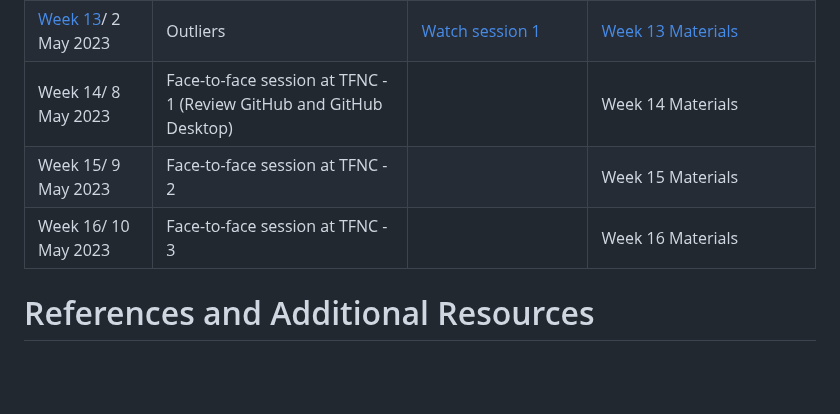
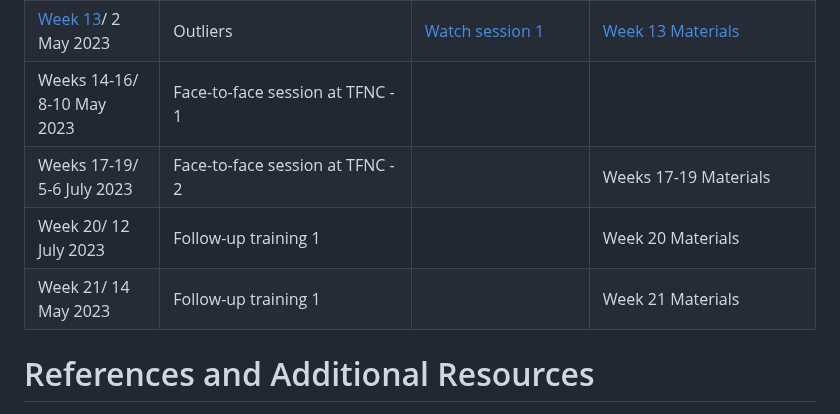
Before and after one commit to micronutrientsupport/TFNC-Training, a Markdown page: README.md, the part around the change. GitHub-like rendering; blank space fills up the shorter version.

```diff
--- a/README.md
+++ b/README.md
@@ -26,9 +26,10 @@
 | [Week 11](Week-11)/ 18 April 2023            | Calculation of household food consumption part 1                                                                          | Watch session 1 - [Part 1](https://drive.google.com/file/d/1qRAnWIvHeLRj4PRN_XuISE6CS_Q4p4iO/view?usp=sharing) - (sorry Part 2 was unrecorded)                                                                                                                            | [Week 11 Materials](https://github.com/dzvoti/TFNC-Training/blob/main/Week-11/W11_practice.R)                      |
 | [Week 12](Week-11)/ 25 April 2023            | Calculation of household food consumption part 2                                                                           | [Watch session 1](https://drive.google.com/file/d/1_mHg-Kx7zG0sA2lH-sH2BHcif-ScwU4w/view?usp=share_link)  | [Week 12 Materials (used Week 11 Materials)](https://github.com/dzvoti/TFNC-Training/blob/main/Week-11/W11_practice.R)                    |
 | [Week 13](Week-13)/ 2 May 2023            | Outliers                                                                          | [Watch session 1](https://drive.google.com/file/d/1hNug0l7m5zqZU0lUKkJixizUztuUhrxz/view?usp=share_link)  | [Week 13 Materials](https://github.com/dzvoti/TFNC-Training/blob/main/Week-13/W13_practice.R)                    |
-| Week 14/ 8 May 2023            | Face-to-face session at TFNC - 1 (Review GitHub and GitHub Desktop)                                                                        |                                  | Week 14 Materials                   |
-| Week 15/ 9 May 2023            | Face-to-face session at TFNC - 2                                                                         |                                  | Week 15 Materials                   |
-| Week 16/ 10 May 2023            | Face-to-face session at TFNC - 3                                                                        |                                  | Week 16 Materials                   |
+| Weeks 14-16/ 8-10 May 2023            | Face-to-face session at TFNC - 1                                                                         |                                  |              |
+| Weeks 17-19/ 5-6 July 2023            | Face-to-face session at TFNC - 2                                                                         |                                  | Weeks 17-19 Materials                   |
+| Week 20/ 12 July 2023            | Follow-up training 1                                                                      |                                  | Week 20 Materials                   |
+| Week 21/ 14 May 2023            | Follow-up training 1                                                                       |                                  | Week 21 Materials                   |
 
 # References and Additional Resources
 
```
